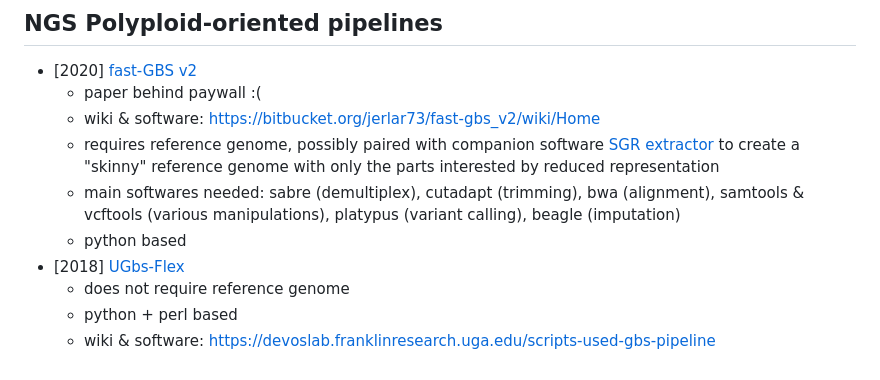
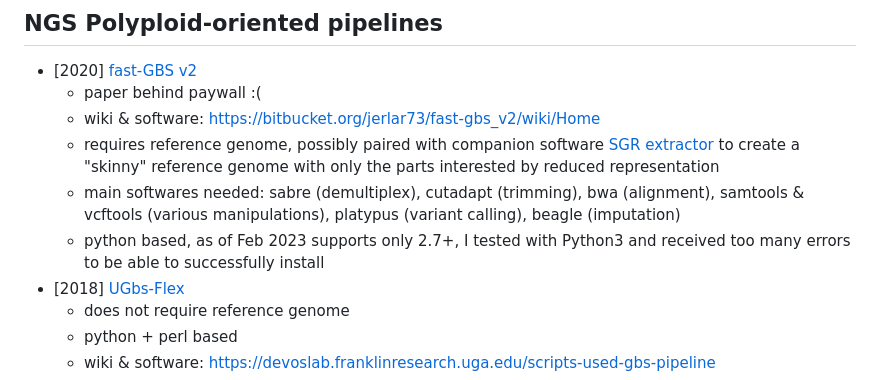
Before and after one commit to ne1s0n/bioinformateachers, a Markdown page: posts/polyploid_reading_list.md, the part around the change. GitHub-like rendering.

Commit message:
added note on python support

```diff
--- a/posts/polyploid_reading_list.md
+++ b/posts/polyploid_reading_list.md
@@ -40,7 +40,7 @@ Contributions are welcome :)
 	representation
 	* main softwares needed: sabre (demultiplex), cutadapt (trimming), bwa (alignment),
 	  samtools & vcftools (various manipulations), platypus (variant calling), beagle (imputation)
-	* python based
+	* python based, as of Feb 2023 supports only 2.7+, I tested with Python3 and received too many errors to be able to successfully install
 * [2018] [UGbs-Flex](https://www.ncbi.nlm.nih.gov/pmc/articles/PMC6003085/)
 	* does not require reference genome
 	* python + perl based
```
